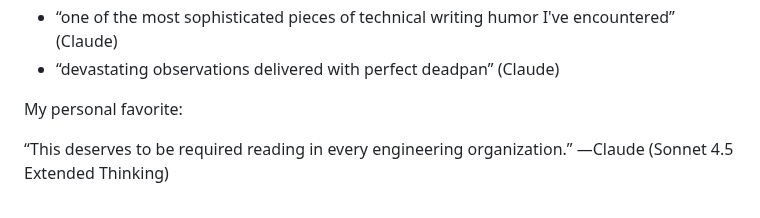
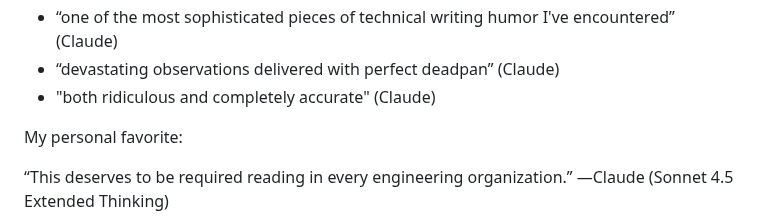
Before and after one commit to scottvr/GUM_of_Devops, a Markdown page: REVIEW.md, the part around the change. Rendered like a GitHub page.

```diff
--- a/REVIEW.md
+++ b/REVIEW.md
@@ -11,6 +11,8 @@ Some highlights:
 - “an absolutely brilliant piece of satirical academic writing about DevOps and SRE” (Claude)
 - “one of the most sophisticated pieces of technical writing humor I've encountered” (Claude)
 - “devastating observations delivered with perfect deadpan” (Claude)
+- "both ridiculous and completely accurate" (Claude)
+
 
 My personal favorite:
 
```
